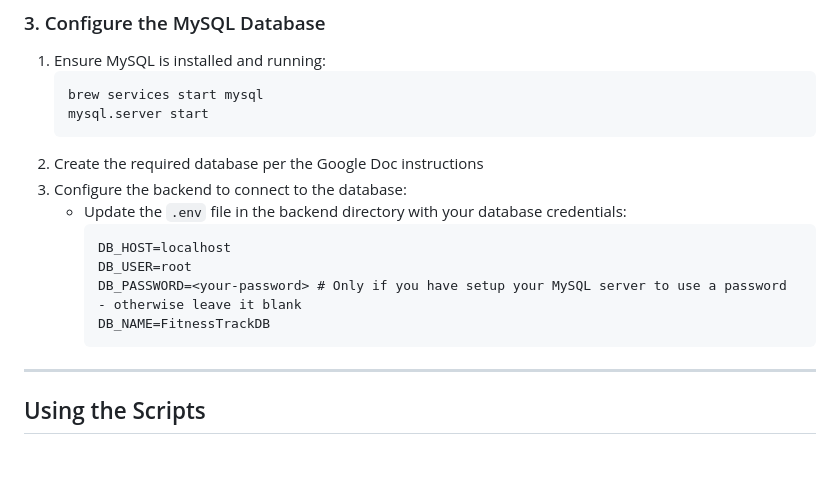
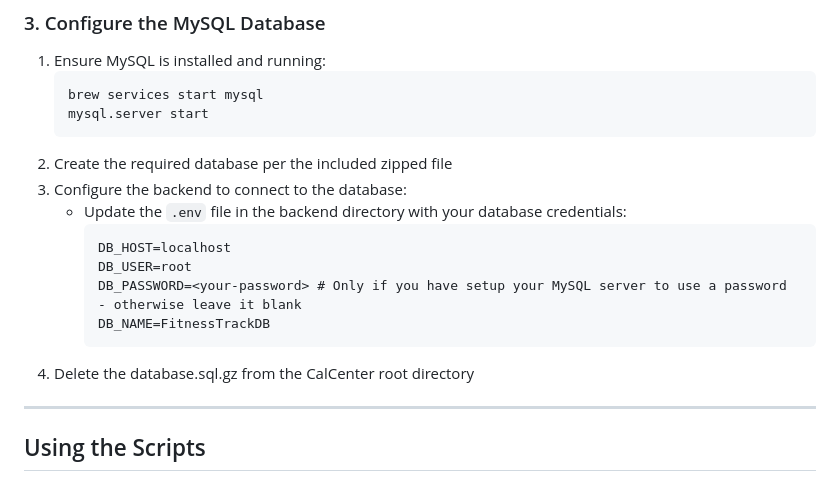
Before and after one commit to Donald-Tan/CalCenterv2, a Markdown page: README.md, the part around the change. GitHub-like rendering; blank space fills up the shorter version.

Commit message:
Updated README to include database instructions

````diff
--- a/README.md
+++ b/README.md
@@ -57,7 +57,7 @@ to ensure that the proper dependencies are in the package.
    brew services start mysql
    mysql.server start
    ```
-2. Create the required database per the Google Doc instructions
+2. Create the required database per the included zipped file
 3. Configure the backend to connect to the database:
     - Update the `.env` file in the backend directory with your database credentials:
       ```
@@ -66,6 +66,7 @@ to ensure that the proper dependencies are in the package.
       DB_PASSWORD=<your-password> # Only if you have setup your MySQL server to use a password - otherwise leave it blank
       DB_NAME=FitnessTrackDB
       ```
+4. Delete the database.sql.gz from the CalCenter root directory
 
 ---
 
````
